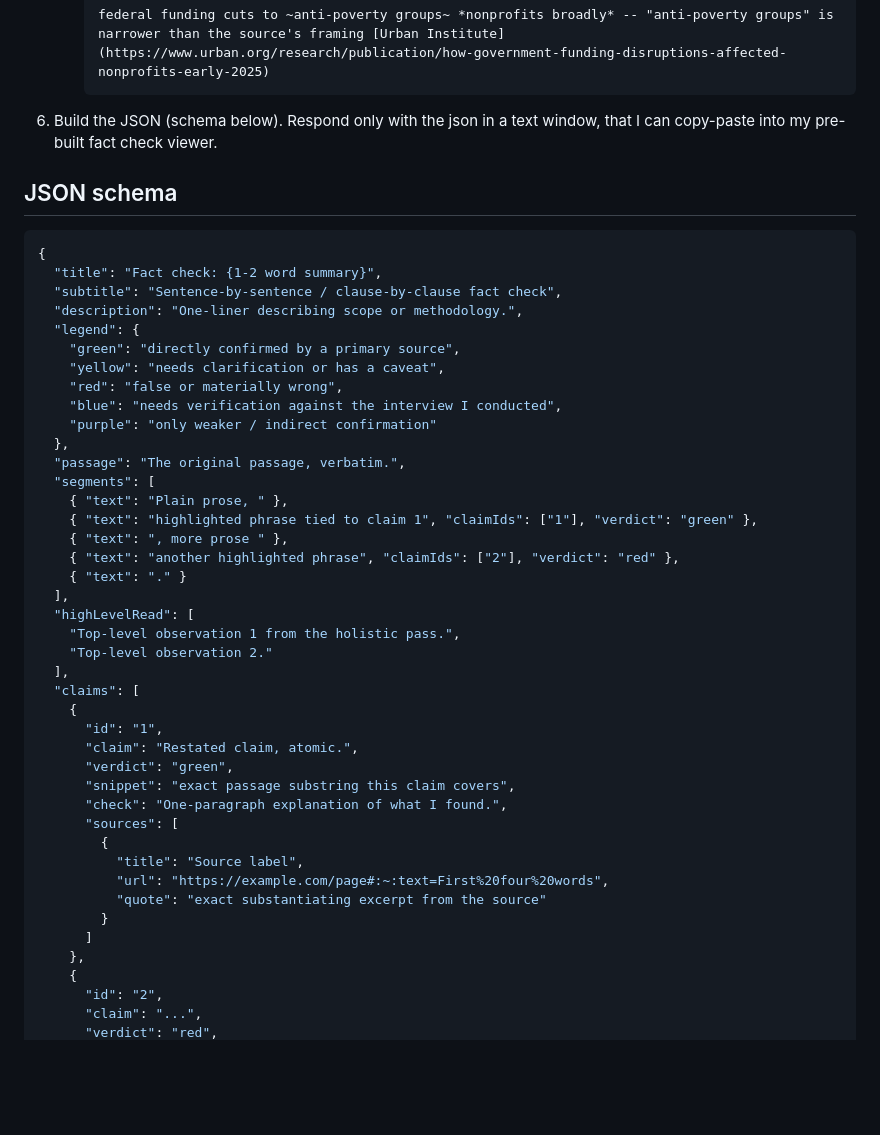
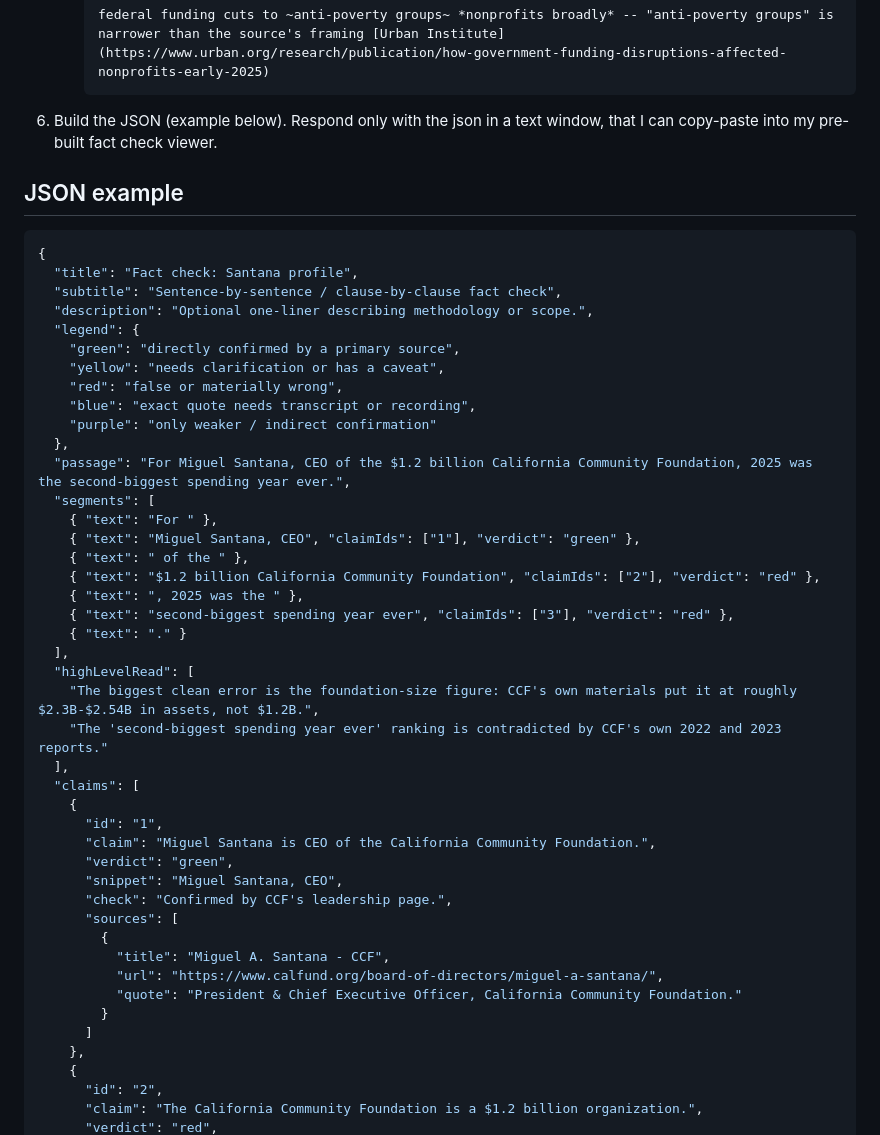
Before and after one commit to nikostro/factcheck-viewer, a Markdown page: fact_checking_prompt.md, the part around one of its changes. Drawn GitHub-style; blank space fills up the shorter version.

Commit message:
Update json exmple
Updated the JSON schema and example for fact checking to clarify details and improve accuracy.

````diff
--- a/fact_checking_prompt.md
+++ b/fact_checking_prompt.md
@@ -44,50 +44,52 @@ You are an expert fact checker at TIME fact-checking the passage above. You will
      federal funding cuts to ~anti-poverty groups~ *nonprofits broadly* -- "anti-poverty groups" is narrower than the source's framing [Urban Institute](https://www.urban.org/research/publication/how-government-funding-disruptions-affected-nonprofits-early-2025)
      ```
 
-6. Build the JSON (schema below). Respond only with the json in a text window, that I can copy-paste into my pre-built fact check viewer.
+6. Build the JSON (example below). Respond only with the json in a text window, that I can copy-paste into my pre-built fact check viewer.
 
-## JSON schema
+## JSON example
 
 ```json
 {
-  "title": "Fact check: {1-2 word summary}",
+  "title": "Fact check: Santana profile",
   "subtitle": "Sentence-by-sentence / clause-by-clause fact check",
-  "description": "One-liner describing scope or methodology.",
+  "description": "Optional one-liner describing methodology or scope.",
   "legend": {
     "green": "directly confirmed by a primary source",
     "yellow": "needs clarification or has a caveat",
     "red": "false or materially wrong",
-    "blue": "needs verification against the interview I conducted",
+    "blue": "exact quote needs transcript or recording",
     "purple": "only weaker / indirect confirmation"
   },
-  "passage": "The original passage, verbatim.",
+  "passage": "For Miguel Santana, CEO of the $1.2 billion California Community Foundation, 2025 was the second-biggest spending year ever.",
   "segments": [
-    { "text": "Plain prose, " },
-    { "text": "highlighted phrase tied to claim 1", "claimIds": ["1"], "verdict": "green" },
-    { "text": ", more prose " },
-    { "text": "another highlighted phrase", "claimIds": ["2"], "verdict": "red" },
+    { "text": "For " },
+    { "text": "Miguel Santana, CEO", "claimIds": ["1"], "verdict": "green" },
+    { "text": " of the " },
+    { "text": "$1.2 billion California Community Foundation", "claimIds": ["2"], "verdict": "red" },
+    { "text": ", 2025 was the " },
+    { "text": "second-biggest spending year ever", "claimIds": ["3"], "verdict": "red" },
     { "text": "." }
   ],
   "highLevelRead": [
-    "Top-level observation 1 from the holistic pass.",
-    "Top-level observation 2."
+    "The biggest clean error is the foundation-size figure: CCF's own materials put it at roughly $2.3B-$2.54B in assets, not $1.2B.",
+    "The 'second-biggest spending year ever' ranking is contradicted by CCF's own 2022 and 2023 reports."
   ],
   "claims": [
     {
       "id": "1",
-      "claim": "Restated claim, atomic.",
+      "claim": "Miguel Santana is CEO of the California Community Foundation.",
       "verdict": "green",
-      "snippet": "exact passage substring this claim covers",
-      "check": "One-paragraph explanation of what I found.",
+      "snippet": "Miguel Santana, CEO",
+      "check": "Confirmed by CCF's leadership page.",
       "sources": [
         {
-          "title": "Source label",
-          "url": "https://example.com/page#:~:text=First%20four%20words",
-          "quote": "exact substantiating excerpt from the source"
+          "title": "Miguel A. Santana - CCF",
+          "url": "https://www.calfund.org/board-of-directors/miguel-a-santana/",
+          "quote": "President & Chief Executive Officer, California Community Foundation."
         }
       ]
     },
     {
       "id": "2",
-      "claim": "...",
+      "claim": "The California Community Foundation is a $1.2 billion organization.",
       "verdict": "red",
````
Also changed, not shown: other parts of fact_checking_prompt.md (+45 -4 lines).
